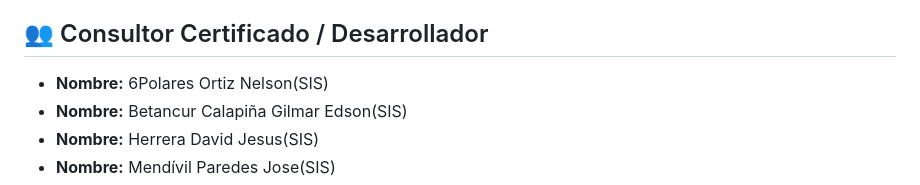
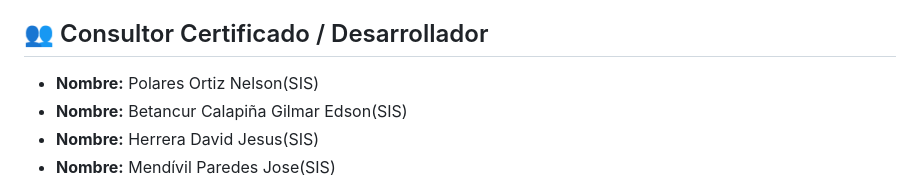
Before and after one commit to NelsonPolaresOrtiz/Proyecto_SAP, a Markdown page: README.md, the part around the change. Drawn GitHub-style.

Commit message:
Correct name spelling in README.md

```diff
--- a/README.md
+++ b/README.md
@@ -3,7 +3,7 @@
 Este proyecto es un prototipo interactivo de un sistema **ERP SAP** basado en la interfaz **SAP Fiori**. Permite simular los flujos de trabajo e interacciones en tiempo real entre múltiples mandantes y módulos empresariales utilizando una arquitectura web integrada.
 
 ## 👥 Consultor Certificado / Desarrollador
-* **Nombre:** 6Polares Ortiz Nelson(SIS)
+* **Nombre:** Polares Ortiz Nelson(SIS)
 * **Nombre:** Betancur Calapiña Gilmar Edson(SIS)
 * **Nombre:** Herrera David Jesus(SIS)
 * **Nombre:** Mendívil Paredes Jose(SIS)
```
